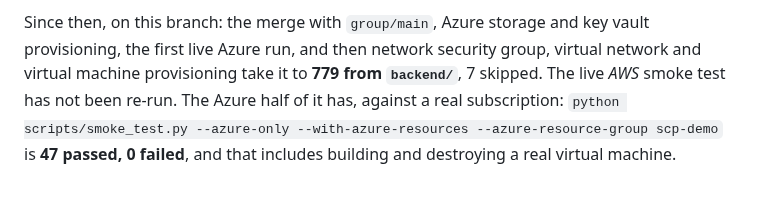
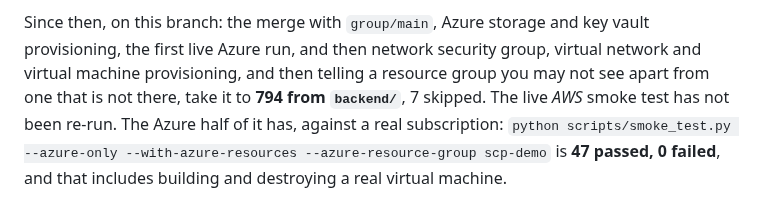
Before and after one commit to Hhhectic/secure-cloud-provisioner, a Markdown page: CLAUDE.md, the part around the change. Rendered like a GitHub page.

Commit message:
Correct the test count CLAUDE.md claims: 794, not 779
The permission-handling commit added fifteen tests and did not update the
number beside them. A file whose whole value is being accurate about this
repository should not be wrong about the one figure that is trivially
checkable.

Co-Authored-By: Claude Opus 5 <noreply@anthropic.com>

```diff
--- a/CLAUDE.md
+++ b/CLAUDE.md
@@ -139,7 +139,8 @@ account 679140927523, including instances and the whole bastion blueprint.
 
 Since then, on this branch: the merge with `group/main`, Azure storage and key
 vault provisioning, the first live Azure run, and then network security group,
-virtual network and virtual machine provisioning take it to **779 from
+virtual network and virtual machine provisioning, and then telling a resource
+group you may not see apart from one that is not there, take it to **794 from
 `backend/`**, 7 skipped. The live *AWS* smoke test has not been re-run. The
 Azure half of it has, against a real subscription: `python
 scripts/smoke_test.py --azure-only --with-azure-resources
```
